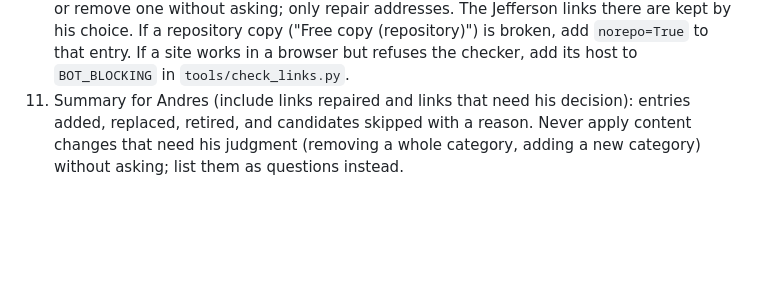
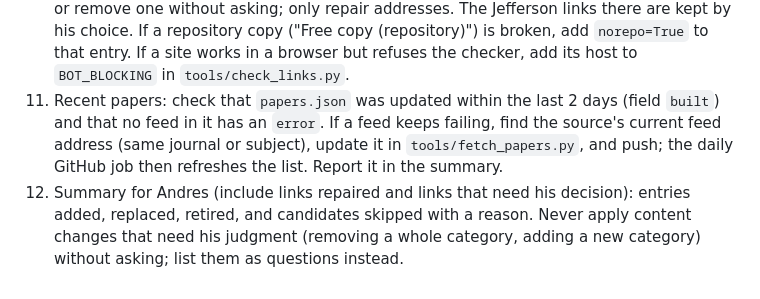
Before and after one commit to andresferber/hemonc-guidelines, a Markdown page: tools/UPDATE_GUIDE.md, the part around the change. GitHub-like rendering; blank space fills up the shorter version.

Commit message:
Monthly update also checks the daily papers feed
Co-Authored-By: Claude Opus 5.5 <noreply@anthropic.com>
Claude-Session: https://claude.ai/code/session_0142Q7n2w6bzGnK8uyqnNeyF

```diff
--- a/tools/UPDATE_GUIDE.md
+++ b/tools/UPDATE_GUIDE.md
@@ -53,6 +53,10 @@ care, fertility and pregnancy, benign hematology relevant to cancer care).
    by his choice. If a repository copy ("Free copy (repository)") is broken, add `norepo=True`
    to that entry. If a site works in a browser but refuses the checker, add its host to
    `BOT_BLOCKING` in `tools/check_links.py`.
-11. Summary for Andres (include links repaired and links that need his decision): entries added, replaced, retired, and candidates skipped with a reason.
+11. Recent papers: check that `papers.json` was updated within the last 2 days (field `built`) and
+   that no feed in it has an `error`. If a feed keeps failing, find the source's current feed
+   address (same journal or subject), update it in `tools/fetch_papers.py`, and push; the daily
+   GitHub job then refreshes the list. Report it in the summary.
+12. Summary for Andres (include links repaired and links that need his decision): entries added, replaced, retired, and candidates skipped with a reason.
    Never apply content changes that need his judgment (removing a whole category, adding a
    new category) without asking; list them as questions instead.
```
